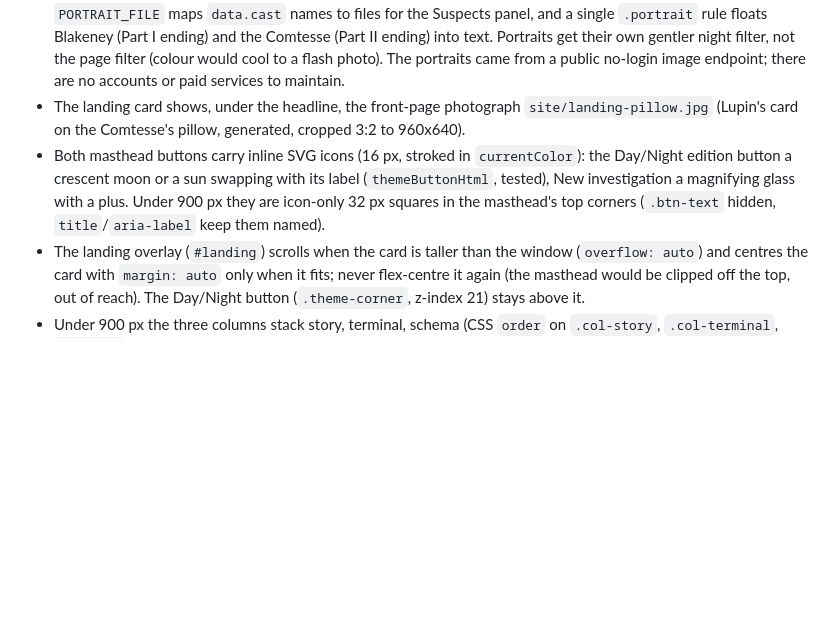
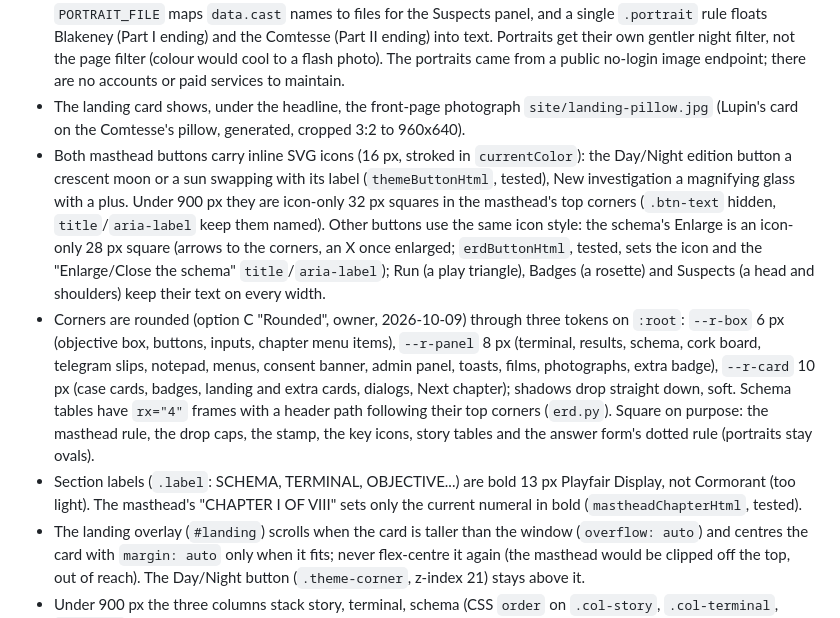
Before and after one commit to Techneb/sql-mystery-game, a Markdown page: CLAUDE.md, the part around the change. GitHub-like rendering; blank space fills up the shorter version.

Commit message:
Docs: radius tokens, Playfair labels, button icons and the bold numeral
CLAUDE.md's Look section records option C's three radius tokens and what
stays square, the section labels in Playfair Display, the masthead's bold
chapter numeral, and the Enlarge/Close, Run, Badges and Suspects icons.

Co-Authored-By: Claude Fable 5.1 <noreply@anthropic.com>
Claude-Session: https://claude.ai/code/session_01FdejqRuJkydAMtz5N46tQ4

```diff
--- a/CLAUDE.md
+++ b/CLAUDE.md
@@ -95,7 +95,9 @@ Chapter 7 needs its CASE: Lupin wired "at the desk's quietest", the one of Ganim
 - Part II is a whole-page night edition set once as `data-mood="night"` on `<html>` (`applyMood`), driven purely by `style.css`'s `:root[data-mood="night"]` token overrides (the top-right Day/Night edition button overrides the palette per browser, `ritz.theme`; the masthead date still follows the story), so style new elements off the tokens and they follow for free.
 - Portraits are `site/portraits/*.jpg` (generated from `docs/mockups/portrait-prompts.md`, Lavery colour, 450x600: generate square, trim any white margin, then centre-crop 3:4; all seven redone 2026-10-02); `PORTRAIT_FILE` maps `data.cast` names to files for the Suspects panel, and a single `.portrait` rule floats Blakeney (Part I ending) and the Comtesse (Part II ending) into text. Portraits get their own gentler night filter, not the page filter (colour would cool to a flash photo). The portraits came from a public no-login image endpoint; there are no accounts or paid services to maintain.
 - The landing card shows, under the headline, the front-page photograph `site/landing-pillow.jpg` (Lupin's card on the Comtesse's pillow, generated, cropped 3:2 to 960x640).
-- Both masthead buttons carry inline SVG icons (16 px, stroked in `currentColor`): the Day/Night edition button a crescent moon or a sun swapping with its label (`themeButtonHtml`, tested), New investigation a magnifying glass with a plus. Under 900 px they are icon-only 32 px squares in the masthead's top corners (`.btn-text` hidden, `title`/`aria-label` keep them named).
+- Both masthead buttons carry inline SVG icons (16 px, stroked in `currentColor`): the Day/Night edition button a crescent moon or a sun swapping with its label (`themeButtonHtml`, tested), New investigation a magnifying glass with a plus. Under 900 px they are icon-only 32 px squares in the masthead's top corners (`.btn-text` hidden, `title`/`aria-label` keep them named). Other buttons use the same icon style: the schema's Enlarge is an icon-only 28 px square (arrows to the corners, an X once enlarged; `erdButtonHtml`, tested, sets the icon and the "Enlarge/Close the schema" `title`/`aria-label`); Run (a play triangle), Badges (a rosette) and Suspects (a head and shoulders) keep their text on every width.
+- Corners are rounded (option C "Rounded", owner, 2026-10-09) through three tokens on `:root`: `--r-box` 6 px (objective box, buttons, inputs, chapter menu items), `--r-panel` 8 px (terminal, results, schema, cork board, telegram slips, notepad, menus, consent banner, admin panel, toasts, films, photographs, extra badge), `--r-card` 10 px (case cards, badges, landing and extra cards, dialogs, Next chapter); shadows drop straight down, soft. Schema tables have `rx="4"` frames with a header path following their top corners (`erd.py`). Square on purpose: the masthead rule, the drop caps, the stamp, the key icons, story tables and the answer form's dotted rule (portraits stay ovals).
+- Section labels (`.label`: SCHEMA, TERMINAL, OBJECTIVE...) are bold 13 px Playfair Display, not Cormorant (too light). The masthead's "CHAPTER I OF VIII" sets only the current numeral in bold (`mastheadChapterHtml`, tested).
 - The landing overlay (`#landing`) scrolls when the card is taller than the window (`overflow: auto`) and centres the card with `margin: auto` only when it fits; never flex-centre it again (the masthead would be clipped off the top, out of reach). The Day/Night button (`.theme-corner`, z-index 21) stays above it.
 - Under 900 px the three columns stack story, terminal, schema (CSS `order` on `.col-story`, `.col-terminal`, `.col-erd`; the markup keeps the schema first for the desktop grid).
 
```
